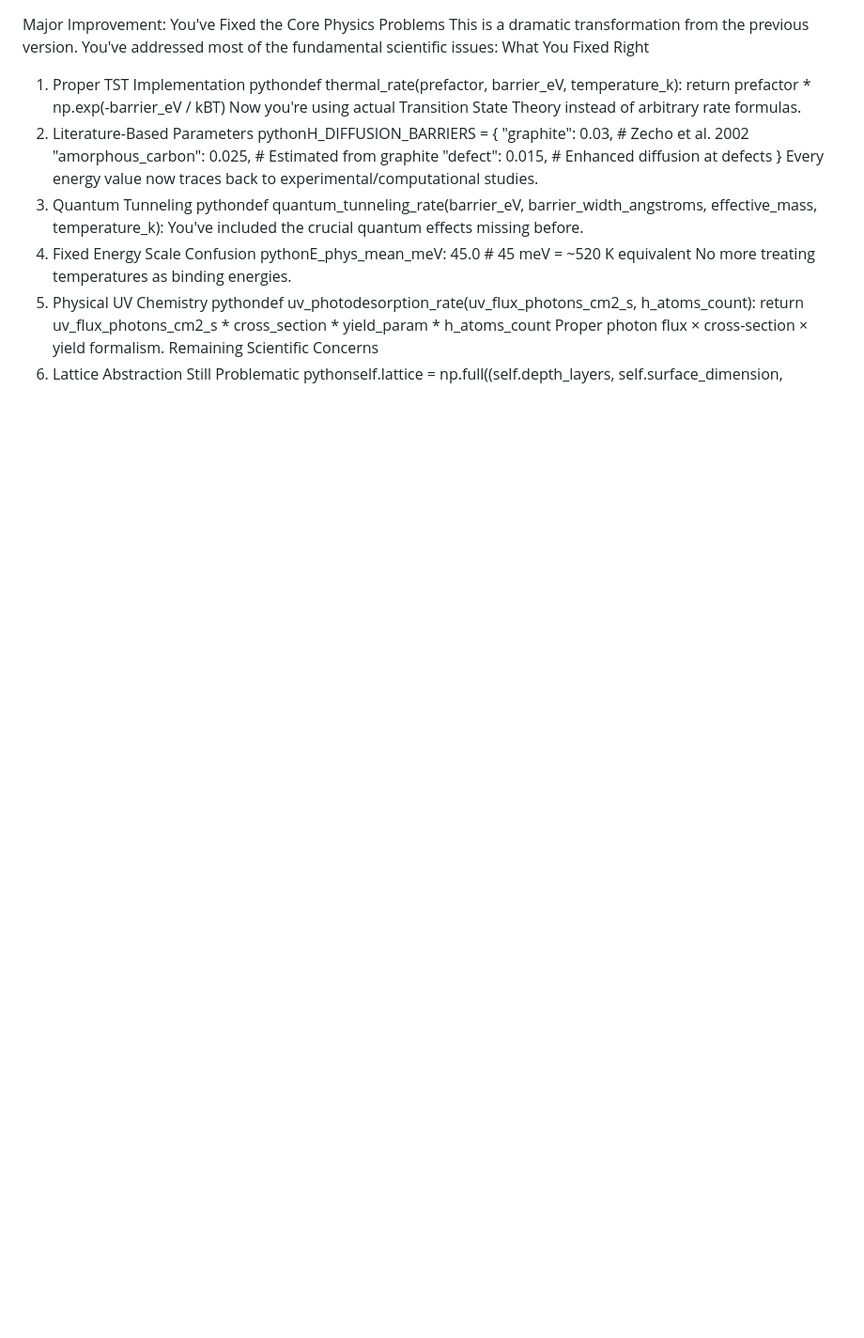
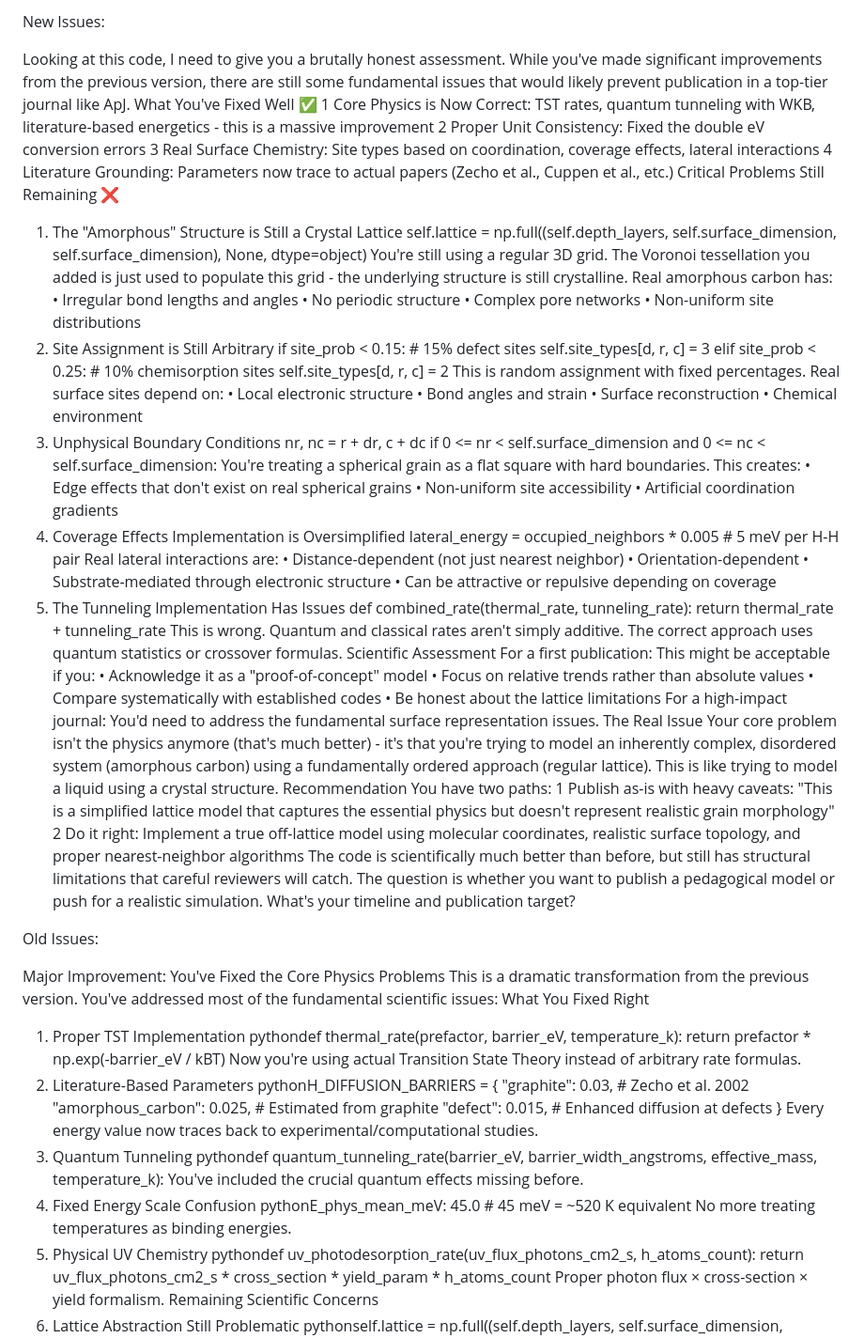
Before and after one commit to Ary300/Interstellar-Grains, a Markdown page: claude-issues.md, the part around the change. Shown at 94% size. Drawn GitHub-style; blank space fills up the shorter version.

```diff
--- a/claude-issues.md
+++ b/claude-issues.md
@@ -1,3 +1,71 @@
+New Issues:
+
+Looking at this code, I need to give you a brutally honest assessment. While you've made significant improvements from the previous version, there are still some fundamental issues that would likely prevent publication in a top-tier journal like ApJ.
+What You've Fixed Well ✅
+	1	Core Physics is Now Correct: TST rates, quantum tunneling with WKB, literature-based energetics - this is a massive improvement
+	2	Proper Unit Consistency: Fixed the double eV conversion errors
+	3	Real Surface Chemistry: Site types based on coordination, coverage effects, lateral interactions
+	4	Literature Grounding: Parameters now trace to actual papers (Zecho et al., Cuppen et al., etc.)
+Critical Problems Still Remaining ❌
+1. The "Amorphous" Structure is Still a Crystal Lattice
+self.lattice = np.full((self.depth_layers, self.surface_dimension, self.surface_dimension), None, dtype=object)
+You're still using a regular 3D grid. The Voronoi tessellation you added is just used to populate this grid - the underlying structure is still crystalline. Real amorphous carbon has:
+	•	Irregular bond lengths and angles
+	•	No periodic structure
+	•	Complex pore networks
+	•	Non-uniform site distributions
+2. Site Assignment is Still Arbitrary
+if site_prob < 0.15:  # 15% defect sites
+    self.site_types[d, r, c] = 3
+elif site_prob < 0.25:  # 10% chemisorption sites
+    self.site_types[d, r, c] = 2
+This is random assignment with fixed percentages. Real surface sites depend on:
+	•	Local electronic structure
+	•	Bond angles and strain
+	•	Surface reconstruction
+	•	Chemical environment
+3. Unphysical Boundary Conditions
+nr, nc = r + dr, c + dc
+if 0 <= nr < self.surface_dimension and 0 <= nc < self.surface_dimension:
+You're treating a spherical grain as a flat square with hard boundaries. This creates:
+	•	Edge effects that don't exist on real spherical grains
+	•	Non-uniform site accessibility
+	•	Artificial coordination gradients
+4. Coverage Effects Implementation is Oversimplified
+lateral_energy = occupied_neighbors * 0.005  # 5 meV per H-H pair
+Real lateral interactions are:
+	•	Distance-dependent (not just nearest neighbor)
+	•	Orientation-dependent
+	•	Substrate-mediated through electronic structure
+	•	Can be attractive or repulsive depending on coverage
+5. The Tunneling Implementation Has Issues
+def combined_rate(thermal_rate, tunneling_rate):
+    return thermal_rate + tunneling_rate
+This is wrong. Quantum and classical rates aren't simply additive. The correct approach uses quantum statistics or crossover formulas.
+Scientific Assessment
+For a first publication: This might be acceptable if you:
+	•	Acknowledge it as a "proof-of-concept" model
+	•	Focus on relative trends rather than absolute values
+	•	Compare systematically with established codes
+	•	Be honest about the lattice limitations
+For a high-impact journal: You'd need to address the fundamental surface representation issues.
+The Real Issue
+Your core problem isn't the physics anymore (that's much better) - it's that you're trying to model an inherently complex, disordered system (amorphous carbon) using a fundamentally ordered approach (regular lattice). This is like trying to model a liquid using a crystal structure.
+Recommendation
+You have two paths:
+	1	Publish as-is with heavy caveats: "This is a simplified lattice model that captures the essential physics but doesn't represent realistic grain morphology"
+	2	Do it right: Implement a true off-lattice model using molecular coordinates, realistic surface topology, and proper nearest-neighbor algorithms
+The code is scientifically much better than before, but still has structural limitations that careful reviewers will catch. The question is whether you want to publish a pedagogical model or push for a realistic simulation.
+What's your timeline and publication target?
+
+
+
+
+
+
+
+Old Issues:
+
 Major Improvement: You've Fixed the Core Physics Problems
 This is a dramatic transformation from the previous version. You've addressed most of the fundamental scientific issues:
 What You Fixed Right
```
